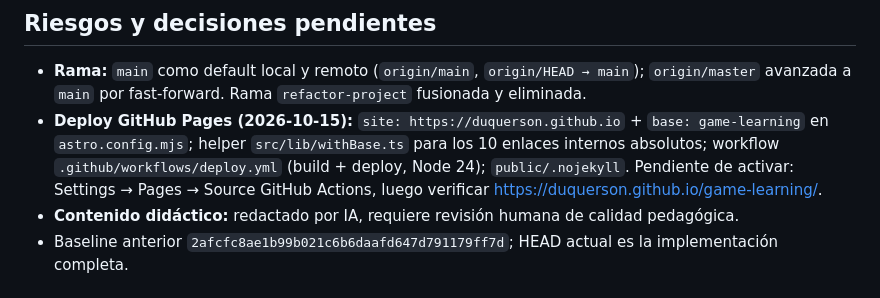
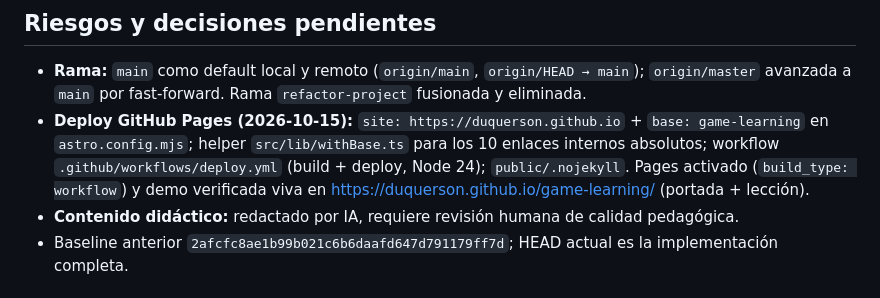
Before and after one commit to duquerson/game-learning, a Markdown page: MEMORY.md, the part around the change. GitHub-like rendering.

Commit message:
docs: confirma demo viva en GitHub Pages

```diff
--- a/MEMORY.md
+++ b/MEMORY.md
@@ -35,7 +35,7 @@ Plataforma de aprendizaje de JavaScript para principiantes: **preview pública e
 ## Riesgos y decisiones pendientes
 
 - **Rama:** `main` como default local y remoto (`origin/main`, `origin/HEAD → main`); `origin/master` avanzada a `main` por fast-forward. Rama `refactor-project` fusionada y eliminada.
-- **Deploy GitHub Pages (2026-10-15):** `site: https://duquerson.github.io` + `base: game-learning` en `astro.config.mjs`; helper `src/lib/withBase.ts` para los 10 enlaces internos absolutos; workflow `.github/workflows/deploy.yml` (build + deploy, Node 24); `public/.nojekyll`. Pendiente de activar: Settings → Pages → Source GitHub Actions, luego verificar https://duquerson.github.io/game-learning/.
+- **Deploy GitHub Pages (2026-10-15):** `site: https://duquerson.github.io` + `base: game-learning` en `astro.config.mjs`; helper `src/lib/withBase.ts` para los 10 enlaces internos absolutos; workflow `.github/workflows/deploy.yml` (build + deploy, Node 24); `public/.nojekyll`. Pages activado (`build_type: workflow`) y demo verificada viva en https://duquerson.github.io/game-learning/ (portada + lección).
 - **Contenido didáctico:** redactado por IA, requiere revisión humana de calidad pedagógica.
 - Baseline anterior `2afcfc8ae1b99b021c6b6daafd647d791179ff7d`; HEAD actual es la implementación completa.
 
```
